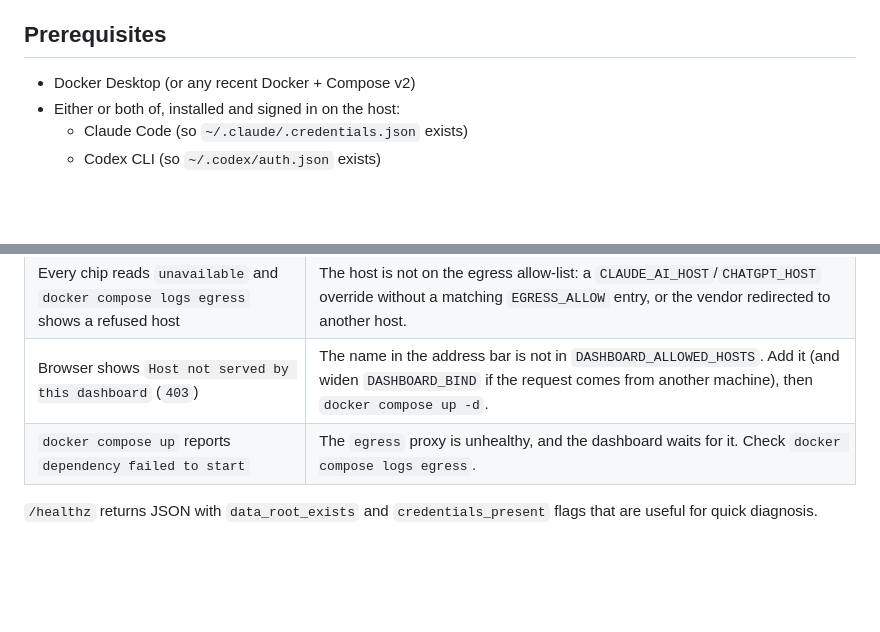
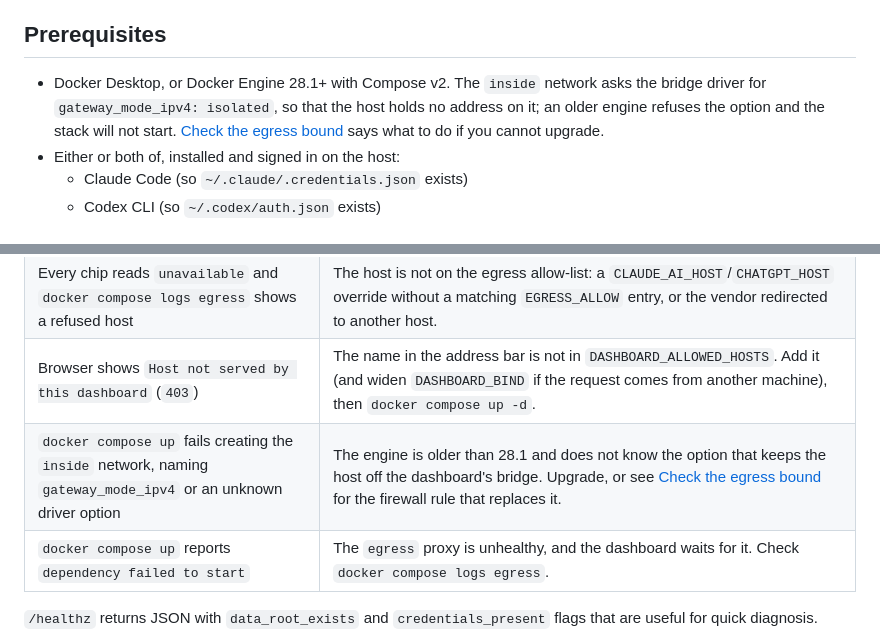
Before and after one commit to jleavers/codervis, a Markdown page: README.md, 2 parts joined by grey strips. Drawn GitHub-style; blank space fills up the shorter version.

```diff
--- a/README.md
+++ b/README.md
@@ -88,7 +91,11 @@ link out of them.
 
 ## Prerequisites
 
-- Docker Desktop (or any recent Docker + Compose v2)
+- Docker Desktop, or Docker Engine 28.1+ with Compose v2. The `inside` network
+  asks the bridge driver for `gateway_mode_ipv4: isolated`, so that the host
+  holds no address on it; an older engine refuses the option and the stack will
+  not start. [Check the egress bound](#check-the-egress-bound) says what to do
+  if you cannot upgrade.
 - Either or both of, installed and signed in on the host:
   - Claude Code (so `~/.claude/.credentials.json` exists)
   - Codex CLI (so `~/.codex/auth.json` exists)
@@ -305,6 +338,7 @@ browser-disabled cards are dimmed.
 | Browser shows `reconnecting…` | The container restarted; SSE will reconnect on its own. |
 | Every chip reads `unavailable` and `docker compose logs egress` shows a refused host | The host is not on the egress allow-list: a `CLAUDE_AI_HOST`/`CHATGPT_HOST` override without a matching `EGRESS_ALLOW` entry, or the vendor redirected to another host. |
 | Browser shows `Host not served by this dashboard` (`403`) | The name in the address bar is not in `DASHBOARD_ALLOWED_HOSTS`. Add it (and widen `DASHBOARD_BIND` if the request comes from another machine), then `docker compose up -d`. |
+| `docker compose up` fails creating the `inside` network, naming `gateway_mode_ipv4` or an unknown driver option | The engine is older than 28.1 and does not know the option that keeps the host off the dashboard's bridge. Upgrade, or see [Check the egress bound](#check-the-egress-bound) for the firewall rule that replaces it. |
 | `docker compose up` reports `dependency failed to start` | The `egress` proxy is unhealthy, and the dashboard waits for it. Check `docker compose logs egress`. |
 
 `/healthz` returns JSON with `data_root_exists` and `credentials_present`
```
Also changed, not shown: other parts of README.md (+51 -11 lines), AGENTS.md (+4 -2 lines), CLAUDE.md (+27 -8 lines).
